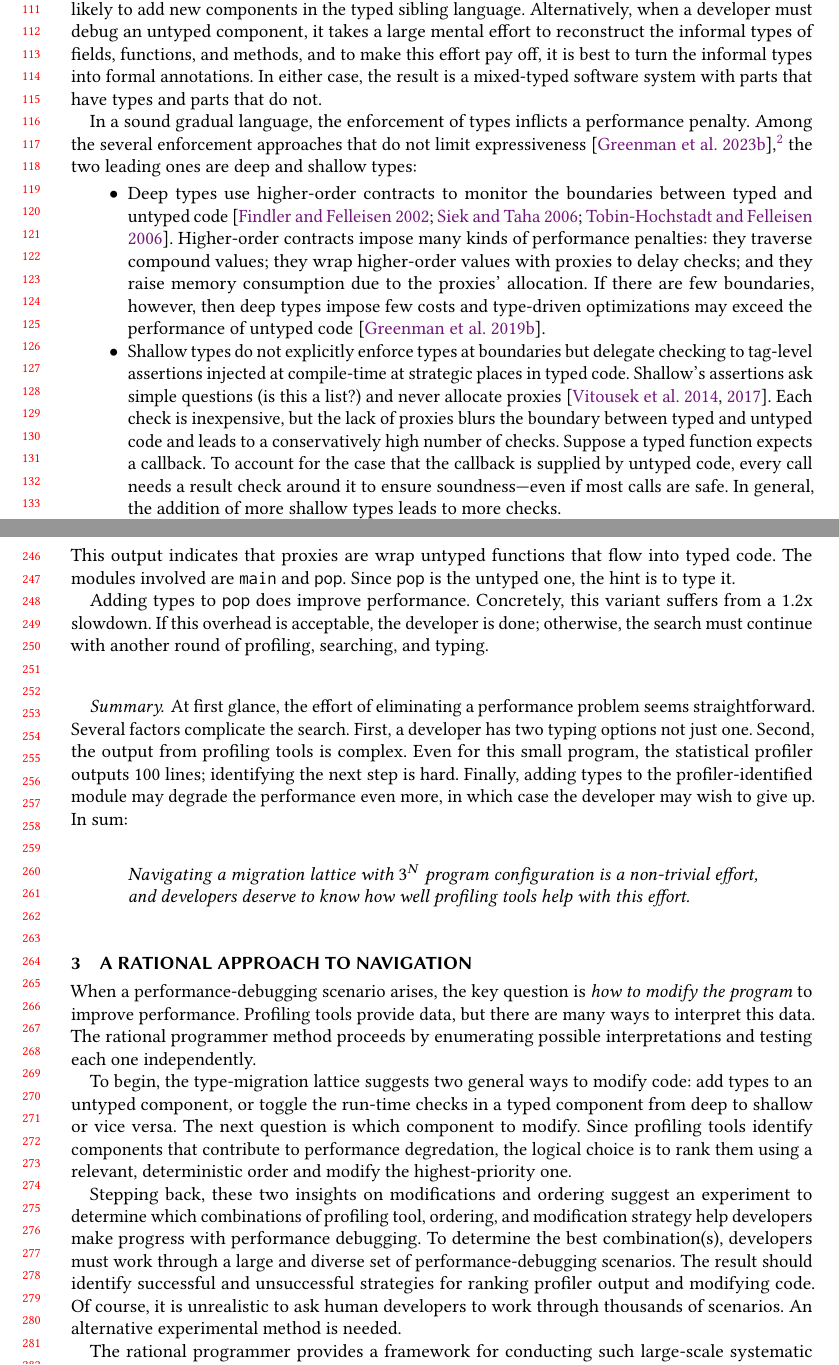
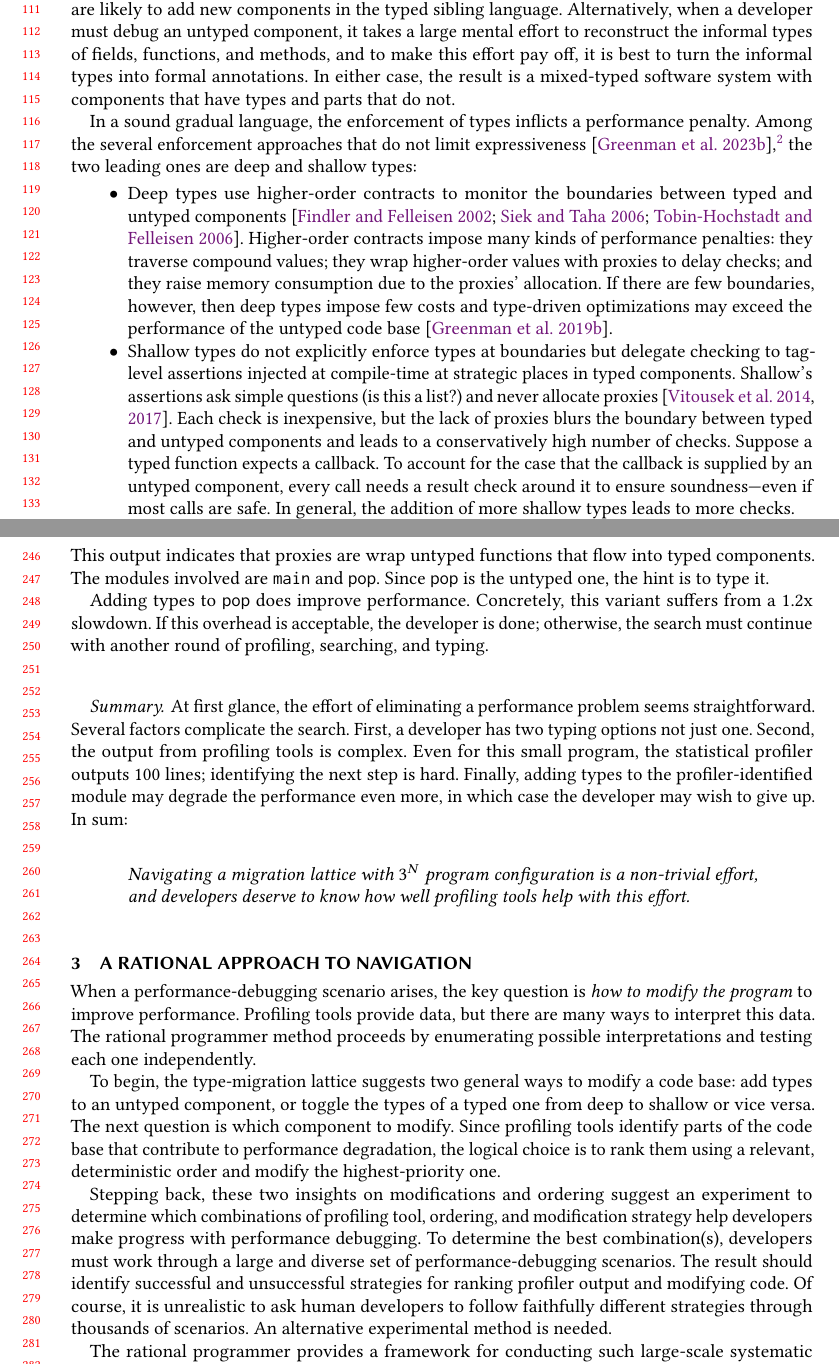
Before and after one commit to bennn/gfd-oopsla-2023, a LaTeX paper (oopsla-2023/paper.tex, which reads oopsla-2023/ideas.tex, oopsla-2023/seascape.tex): two parts of pages 3 and 6 of 29, joined at a grey line, cut so that both start at the same text. Compiled offline with pdfLaTeX.

Commit message:
touch up and edits in section

```diff
--- a/oopsla-2023/ideas.tex
+++ b/oopsla-2023/ideas.tex
@@ -6,12 +6,13 @@ Profiling tools provide data, but there are many ways to interpret this data.
 The rational programmer method proceeds by enumerating possible
 interpretations and testing each one independently.
 
-To begin, the type-migration lattice suggests two general ways to modify code:
-add types to an untyped component, or toggle the run-time checks in a typed
-component from deep to shallow or vice versa.
+To begin, the type-migration lattice suggests two general ways to modify a
+code base:
+add types to an untyped component, or toggle the types of a typed one
+from deep to shallow or vice versa.
 The next question is which component to modify.
-Since profiling tools identify components that contribute to performance
-degredation, the logical choice is to rank them using a relevant, deterministic
+Since profiling tools identify parts of the code base that contribute to performance
+degradation, the logical choice is to rank them using a relevant, deterministic
 order and modify the highest-priority one.
 
 Stepping back, these two insights on modifications and ordering suggest
@@ -22,7 +23,8 @@ To determine the best combination(s), developers must work through a
 large and diverse set of performance-debugging scenarios.
 The result should identify successful and unsuccessful strategies for ranking
 profiler output and modifying code.
-Of course, it is unrealistic to ask human developers to work through thousands
+Of course, it is unrealistic to ask human developers to follow faithfully different
+strategies through thousands
 of scenarios. An alternative experimental method is needed.
 
 The rational programmer provides a framework for conducting such
--- a/oopsla-2023/seascape.tex
+++ b/oopsla-2023/seascape.tex
@@ -9,7 +9,7 @@ debug an untyped component, it takes a large mental effort
 to reconstruct the informal types of fields, functions, and methods, and to make
 this effort pay off, it is best to turn the informal types into formal
 annotations. In either case, the result is a mixed-typed software system
-with parts that have types and parts that do not.
+with components that have types and parts that do not.
 
 In a sound gradual language, the enforcement of types inflicts a performance penalty.
 Among the several enforcement approaches that do not limit
@@ -20,24 +20,24 @@ checks.} the two leading ones are deep and shallow types:
   \item
     Deep types use higher-order contracts to monitor the
     boundaries between typed and untyped
-    code~\cite{ff-icfp-2002,tf-dls-2006,st-sfp-2006}.  Higher-order
+    components~\cite{ff-icfp-2002,tf-dls-2006,st-sfp-2006}.  Higher-order
     contracts impose many kinds of performance penalties: they traverse
     compound values; they wrap higher-order values with proxies to delay
     checks; and they raise memory consumption due to the proxies'
     allocation.  If there are few boundaries, however, then deep types
     impose few costs and type-driven optimizations may exceed the
-    performance of untyped code~\cite{gtnffvf-jfp-2019}.
+    performance of the untyped code base~\cite{gtnffvf-jfp-2019}.
 
   \item
     Shallow types do not explicitly enforce types at boundaries but
     delegate checking to tag-level assertions injected at
-    compile-time at strategic places in typed code. Shallow's assertions
+    compile-time at strategic places in typed components. Shallow's assertions
     ask simple questions (is this a list?) and never allocate
     proxies~\cite{vss-popl-2017, vksb-dls-2014}.  Each check is
     inexpensive, but the lack of proxies blurs the boundary between typed and
-    untyped code and leads to a conservatively high number of checks.
+    untyped components and leads to a conservatively high number of checks.
     Suppose a typed function expects a callback.  To account for the case
-    that the callback is supplied by untyped code, every call needs a
+    that the callback is supplied by an untyped component, every call needs a
     result check around it to ensure soundness---even if most calls are
     safe.  In general, the addition of more shallow types leads to more
     checks.
@@ -284,7 +284,7 @@ profiling output attributes \code{18.17\%} of the total running time to
 contracts, specifically, to the contracts on the three functions whose names
 begin with an \code{interface:} prefix.
 This output indicates that proxies are
-wrap untyped functions that flow into typed code. The modules involved are
+wrap untyped functions that flow into typed components. The modules involved are
 \code{main} and \code{pop}.  Since \code{pop} is the untyped one, the hint is to
 type it.
 
```
Also changed, not shown: oopsla-2023/ideas.tex (2 more changed lines).
